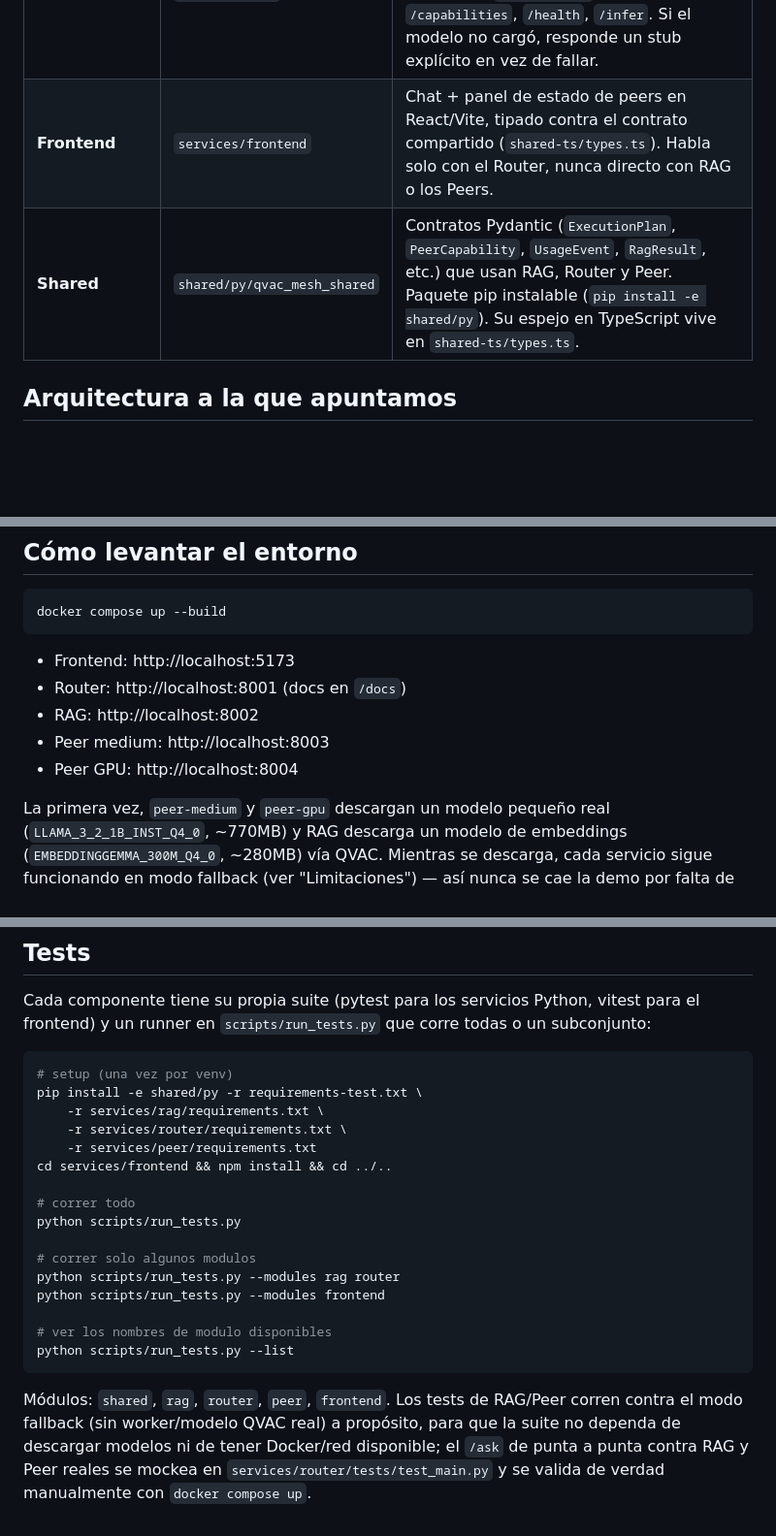
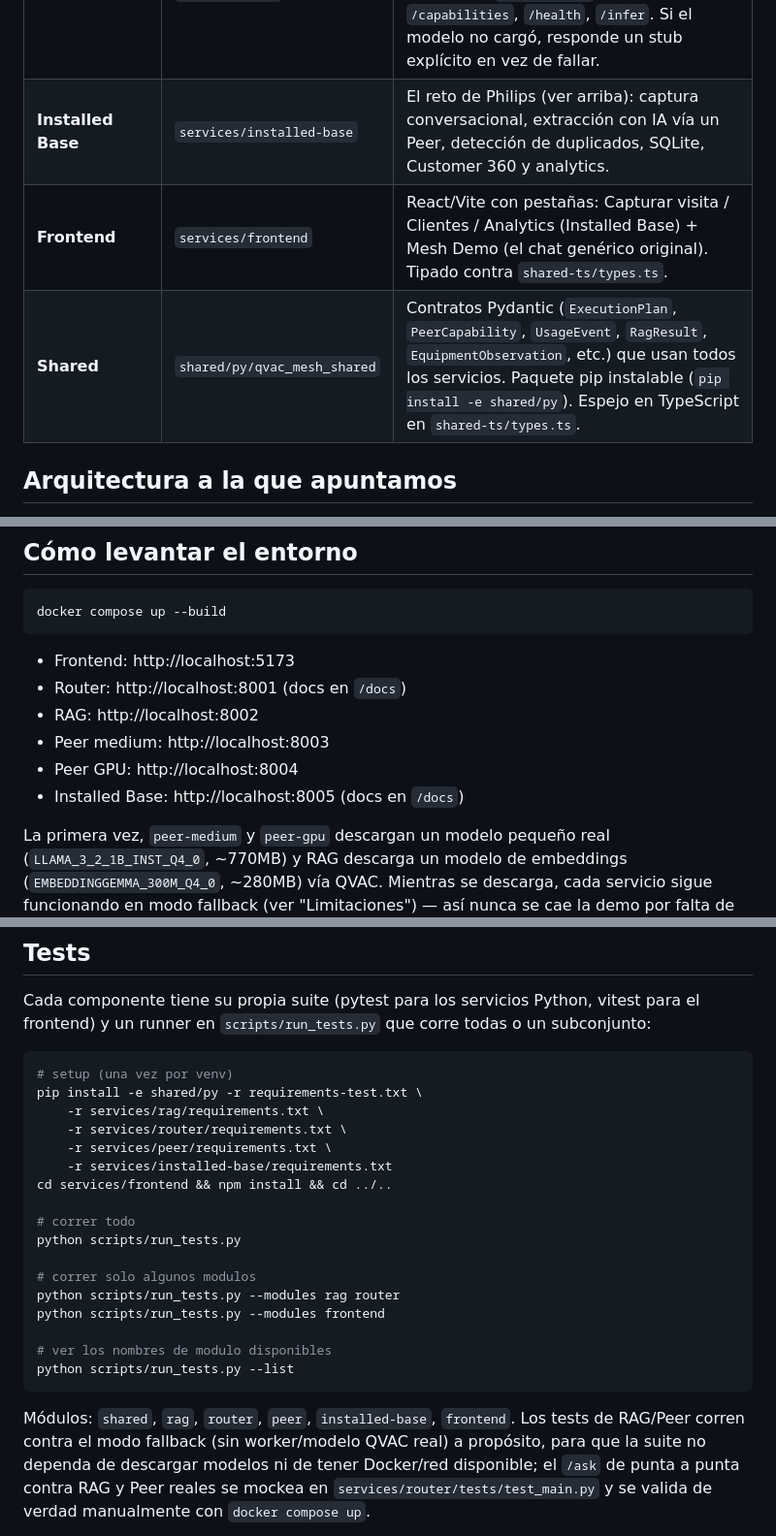
Before and after one commit to codeSlayer-sla/Hackathon, a Markdown page: README.md, 3 parts joined by grey strips. Shown at 97% size. Rendered like a GitHub page; blank space fills up the shorter version.

````diff
--- a/README.md
+++ b/README.md
@@ -63,8 +117,9 @@ Frontend (chat) --POST /ask--> Router --POST /search--> RAG
 | **RAG** | `services/rag` | Ingesta 4 documentos demo y los indexa con QVAC real (`rag()`/`RagRequest` de `tetherto-qvac-sdk`). `POST /search` devuelve contexto + fuentes + sensibilidad. Si el modelo de embeddings no está disponible, cae a búsqueda por keywords sobre los mismos docs — nunca se cae la demo. |
 | **Router** | `services/router` | Registro de peers por auto-anuncio/heartbeat (sin IPs hardcodeadas), una política de decisión simple (`app/policy.py`), y `POST /ask` que ejecuta el flujo completo: RAG → elegir peer → inferencia → `UsageEvent`. |
 | **Peer** | `services/peer` | Una sola imagen usada dos veces (`peer-medium`, `peer-gpu`), diferenciada solo por variables de entorno. Corre un modelo QVAC real (`completion()`) y expone `/capabilities`, `/health`, `/infer`. Si el modelo no cargó, responde un stub explícito en vez de fallar. |
-| **Frontend** | `services/frontend` | Chat + panel de estado de peers en React/Vite, tipado contra el contrato compartido (`shared-ts/types.ts`). Habla solo con el Router, nunca directo con RAG o los Peers. |
-| **Shared** | `shared/py/qvac_mesh_shared` | Contratos Pydantic (`ExecutionPlan`, `PeerCapability`, `UsageEvent`, `RagResult`, etc.) que usan RAG, Router y Peer. Paquete pip instalable (`pip install -e shared/py`). Su espejo en TypeScript vive en `shared-ts/types.ts`. |
+| **Installed Base** | `services/installed-base` | El reto de Philips (ver arriba): captura conversacional, extracción con IA vía un Peer, detección de duplicados, SQLite, Customer 360 y analytics. |
+| **Frontend** | `services/frontend` | React/Vite con pestañas: Capturar visita / Clientes / Analytics (Installed Base) + Mesh Demo (el chat genérico original). Tipado contra `shared-ts/types.ts`. |
+| **Shared** | `shared/py/qvac_mesh_shared` | Contratos Pydantic (`ExecutionPlan`, `PeerCapability`, `UsageEvent`, `RagResult`, `EquipmentObservation`, etc.) que usan todos los servicios. Paquete pip instalable (`pip install -e shared/py`). Espejo en TypeScript en `shared-ts/types.ts`. |
 
 ## Arquitectura a la que apuntamos
 
@@ -192,6 +247,7 @@ docker compose up --build
 - RAG: http://localhost:8002
 - Peer medium: http://localhost:8003
 - Peer GPU: http://localhost:8004
+- Installed Base: http://localhost:8005 (docs en `/docs`)
 
 La primera vez, `peer-medium` y `peer-gpu` descargan un modelo pequeño real
 (`LLAMA_3_2_1B_INST_Q4_0`, ~770MB) y RAG descarga un modelo de embeddings
@@ -230,7 +286,8 @@ todas o un subconjunto:
 pip install -e shared/py -r requirements-test.txt \
     -r services/rag/requirements.txt \
     -r services/router/requirements.txt \
-    -r services/peer/requirements.txt
+    -r services/peer/requirements.txt \
+    -r services/installed-base/requirements.txt
 cd services/frontend && npm install && cd ../..
 
 # correr todo
@@ -244,7 +301,7 @@ python scripts/run_tests.py --modules frontend
 python scripts/run_tests.py --list
 ```
 
-Módulos: `shared`, `rag`, `router`, `peer`, `frontend`. Los tests de RAG/Peer
+Módulos: `shared`, `rag`, `router`, `peer`, `installed-base`, `frontend`. Los tests de RAG/Peer
 corren contra el modo fallback (sin worker/modelo QVAC real) a propósito,
 para que la suite no dependa de descargar modelos ni de tener Docker/red
 disponible; el `/ask` de punta a punta contra RAG y Peer reales se mockea en
````
Also changed, not shown: other parts of README.md (+58 -4 lines).
